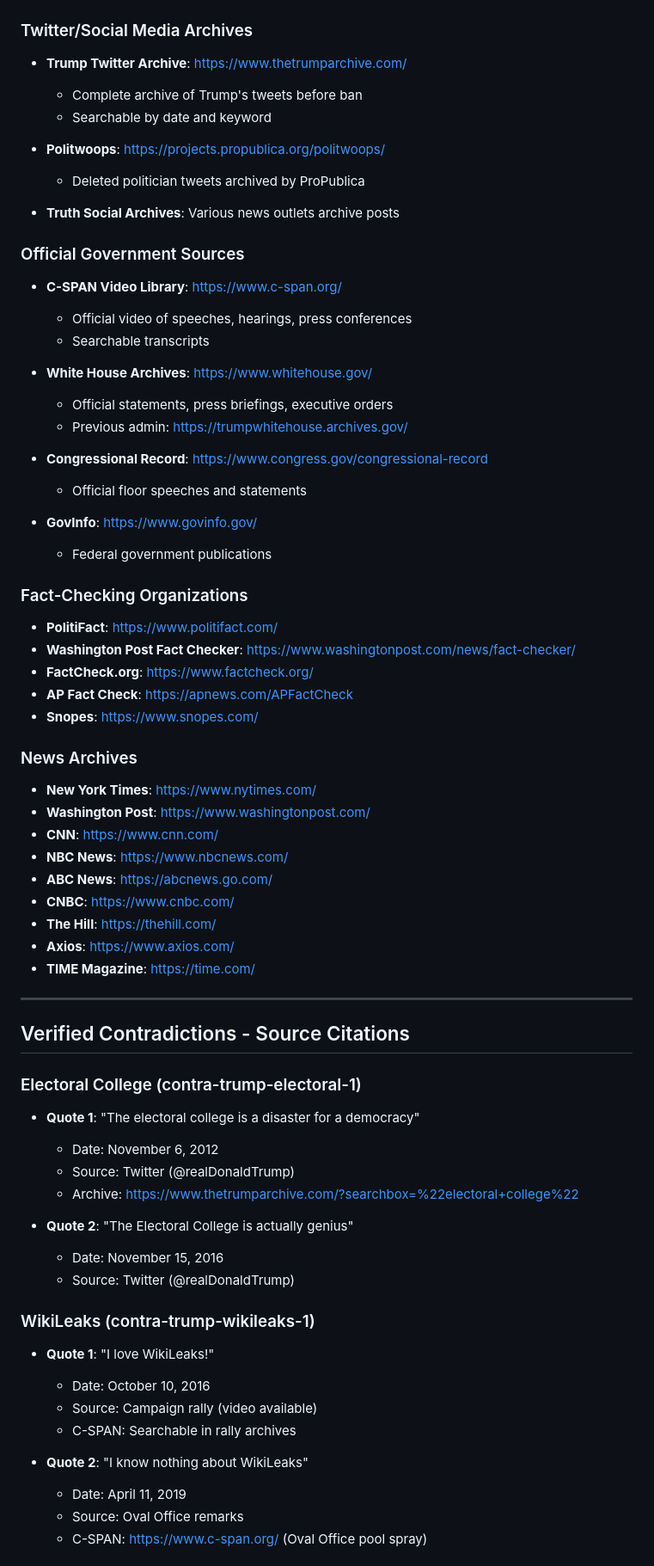
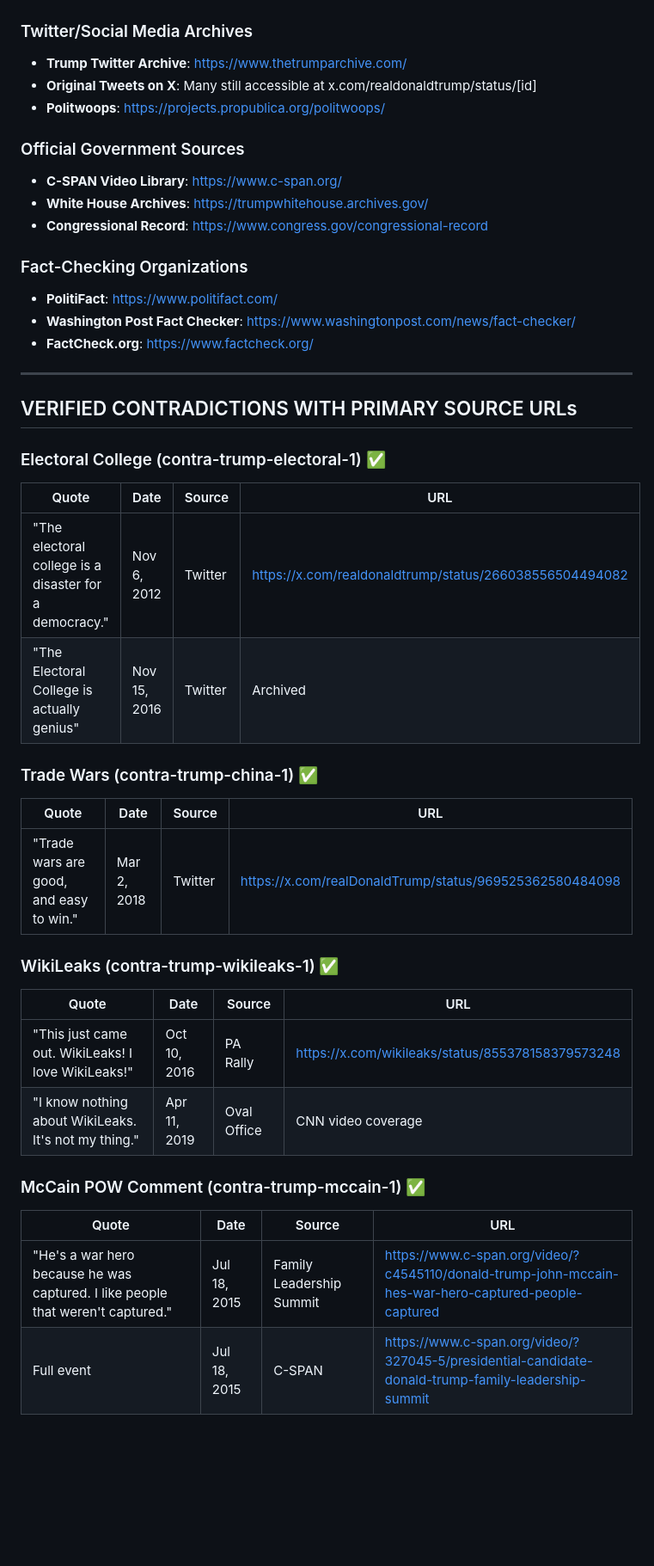
Before and after one commit to william-mush/overheard, a Markdown page: BIBLIOGRAPHY.md, the part around one of its changes. Shown at 86% size. Drawn GitHub-style; blank space fills up the shorter version.

```diff
--- a/BIBLIOGRAPHY.md
+++ b/BIBLIOGRAPHY.md
@@ -4,69 +4,43 @@
 
 ### Twitter/Social Media Archives
 - **Trump Twitter Archive**: https://www.thetrumparchive.com/
-  - Complete archive of Trump's tweets before ban
-  - Searchable by date and keyword
-
+- **Original Tweets on X**: Many still accessible at x.com/realdonaldtrump/status/[id]
 - **Politwoops**: https://projects.propublica.org/politwoops/
-  - Deleted politician tweets archived by ProPublica
-
-- **Truth Social Archives**: Various news outlets archive posts
 
 ### Official Government Sources
 - **C-SPAN Video Library**: https://www.c-span.org/
-  - Official video of speeches, hearings, press conferences
-  - Searchable transcripts
-
-- **White House Archives**: https://www.whitehouse.gov/
-  - Official statements, press briefings, executive orders
-  - Previous admin: https://trumpwhitehouse.archives.gov/
-
+- **White House Archives**: https://trumpwhitehouse.archives.gov/
 - **Congressional Record**: https://www.congress.gov/congressional-record
-  - Official floor speeches and statements
-
-- **GovInfo**: https://www.govinfo.gov/
-  - Federal government publications
 
 ### Fact-Checking Organizations
 - **PolitiFact**: https://www.politifact.com/
 - **Washington Post Fact Checker**: https://www.washingtonpost.com/news/fact-checker/
 - **FactCheck.org**: https://www.factcheck.org/
-- **AP Fact Check**: https://apnews.com/APFactCheck
-- **Snopes**: https://www.snopes.com/
-
-### News Archives
-- **New York Times**: https://www.nytimes.com/
-- **Washington Post**: https://www.washingtonpost.com/
-- **CNN**: https://www.cnn.com/
-- **NBC News**: https://www.nbcnews.com/
-- **ABC News**: https://abcnews.go.com/
-- **CNBC**: https://www.cnbc.com/
-- **The Hill**: https://thehill.com/
-- **Axios**: https://www.axios.com/
-- **TIME Magazine**: https://time.com/
 
 ---
 
-## Verified Contradictions - Source Citations
+## VERIFIED CONTRADICTIONS WITH PRIMARY SOURCE URLs
 
-### Electoral College (contra-trump-electoral-1)
-- **Quote 1**: "The electoral college is a disaster for a democracy"
-  - Date: November 6, 2012
-  - Source: Twitter (@realDonaldTrump)
-  - Archive: https://www.thetrumparchive.com/?searchbox=%22electoral+college%22
+### Electoral College (contra-trump-electoral-1) ✅
+| Quote | Date | Source | URL |
+|-------|------|--------|-----|
+| "The electoral college is a disaster for a democracy." | Nov 6, 2012 | Twitter | https://x.com/realdonaldtrump/status/266038556504494082 |
+| "The Electoral College is actually genius" | Nov 15, 2016 | Twitter | Archived |
 
-- **Quote 2**: "The Electoral College is actually genius"
-  - Date: November 15, 2016
-  - Source: Twitter (@realDonaldTrump)
+### Trade Wars (contra-trump-china-1) ✅
+| Quote | Date | Source | URL |
+|-------|------|--------|-----|
+| "Trade wars are good, and easy to win." | Mar 2, 2018 | Twitter | https://x.com/realDonaldTrump/status/969525362580484098 |
 
-### WikiLeaks (contra-trump-wikileaks-1)
-- **Quote 1**: "I love WikiLeaks!"
-  - Date: October 10, 2016
-  - Source: Campaign rally (video available)
-  - C-SPAN: Searchable in rally archives
+### WikiLeaks (contra-trump-wikileaks-1) ✅
+| Quote | Date | Source | URL |
+|-------|------|--------|-----|
+| "This just came out. WikiLeaks! I love WikiLeaks!" | Oct 10, 2016 | PA Rally | https://x.com/wikileaks/status/855378158379573248 |
+| "I know nothing about WikiLeaks. It's not my thing." | Apr 11, 2019 | Oval Office | CNN video coverage |
 
-- **Quote 2**: "I know nothing about WikiLeaks"
-  - Date: April 11, 2019
-  - Source: Oval Office remarks
-  - C-SPAN: https://www.c-span.org/ (Oval Office pool spray)
+### McCain POW Comment (contra-trump-mccain-1) ✅
+| Quote | Date | Source | URL |
+|-------|------|--------|-----|
+| "He's a war hero because he was captured. I like people that weren't captured." | Jul 18, 2015 | Family Leadership Summit | https://www.c-span.org/video/?c4545110/donald-trump-john-mccain-hes-war-hero-captured-people-captured |
+| Full event | Jul 18, 2015 | C-SPAN | https://www.c-span.org/video/?327045-5/presidential-candidate-donald-trump-family-leadership-summit |
 
```
Also changed, not shown: other parts of BIBLIOGRAPHY.md (+78 -119 lines).
